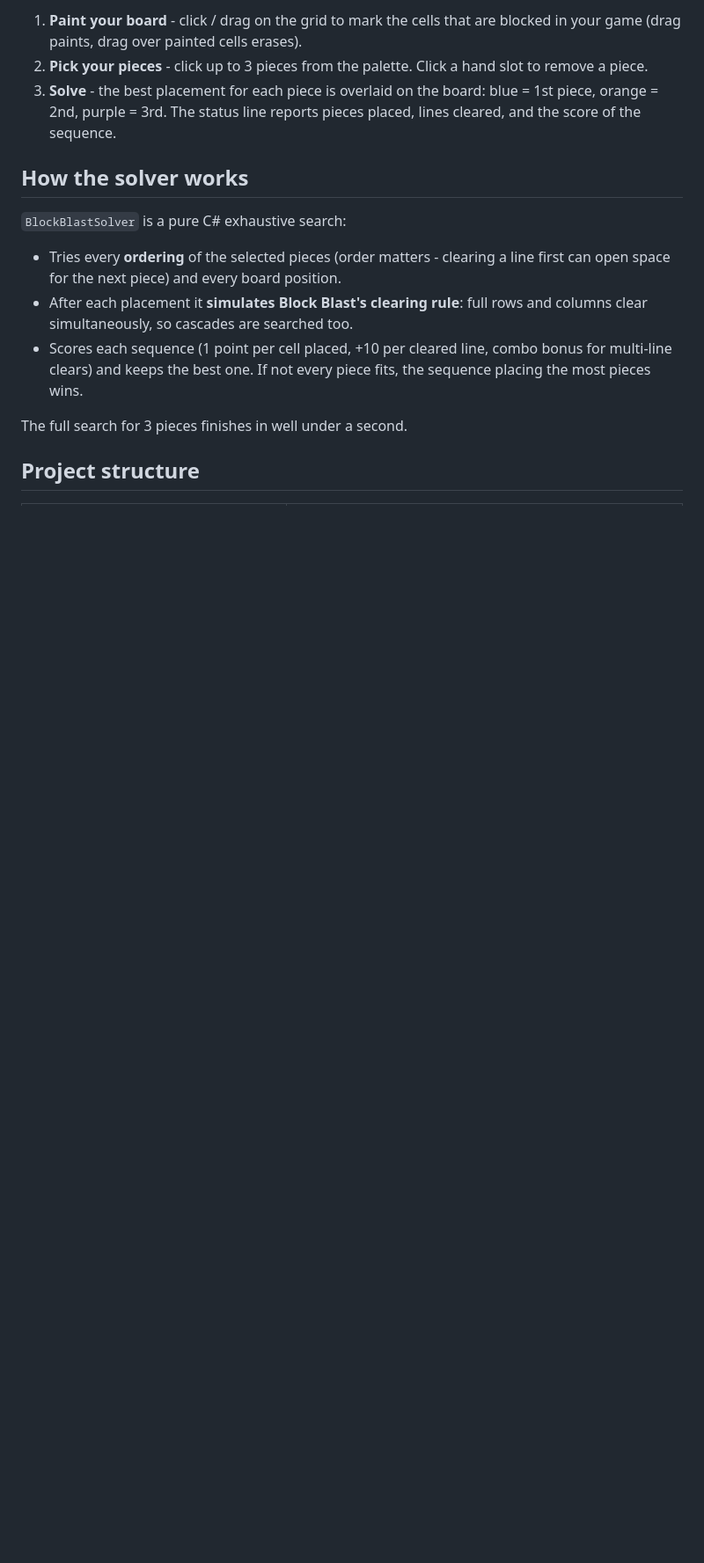
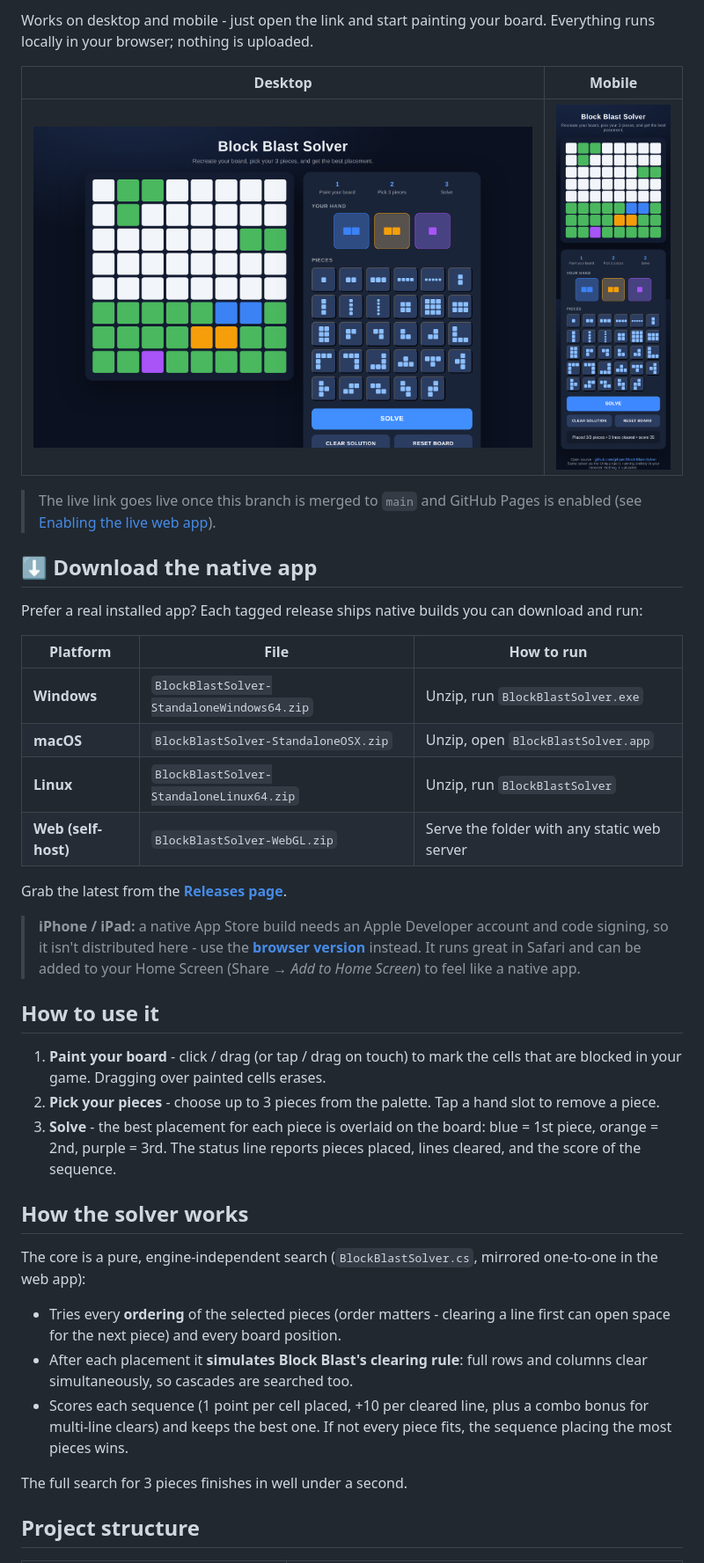
Before and after one commit to grloper/Block-Blast-Solver, a Markdown page: README.md, the part around one of its changes. Shown at 88% size. GitHub-like rendering; pictures changed too: docs/webapp-mobile.png (added), docs/webapp.png (added); blank space fills up the shorter version.

```diff
--- a/README.md
+++ b/README.md
@@ -13,22 +14,54 @@ simulates the line clears, and shows you the highest-scoring sequence.
 
-1. **Paint your board** - click / drag on the grid to mark the cells that are
-   blocked in your game (drag paints, drag over painted cells erases).
-2. **Pick your pieces** - click up to 3 pieces from the palette. Click a hand
+Works on desktop and mobile - just open the link and start painting your board.
+Everything runs locally in your browser; nothing is uploaded.
+
+| Desktop | Mobile |
+| :---: | :---: |
+| ![Web app on desktop](docs/webapp.png) | <img src="docs/webapp-mobile.png" width="240" alt="Web app on mobile"> |
+
+> The live link goes live once this branch is merged to `main` and GitHub Pages
+> is enabled (see [Enabling the live web app](#enabling-the-live-web-app)).
+
+## ⬇ Download the native app
+
+Prefer a real installed app? Each tagged release ships native builds you can
+download and run:
+
+| Platform | File | How to run |
+| --- | --- | --- |
+| **Windows** | `BlockBlastSolver-StandaloneWindows64.zip` | Unzip, run `BlockBlastSolver.exe` |
+| **macOS** | `BlockBlastSolver-StandaloneOSX.zip` | Unzip, open `BlockBlastSolver.app` |
+| **Linux** | `BlockBlastSolver-StandaloneLinux64.zip` | Unzip, run `BlockBlastSolver` |
+| **Web (self-host)** | `BlockBlastSolver-WebGL.zip` | Serve the folder with any static web server |
+
+Grab the latest from the **[Releases page](https://github.com/grloper/Block-Blast-Solver/releases)**.
+
+> **iPhone / iPad:** a native App Store build needs an Apple Developer account
+> and code signing, so it isn't distributed here - use the **[browser version](https://grloper.github.io/Block-Blast-Solver/)**
+> instead. It runs great in Safari and can be added to your Home Screen
+> (Share → *Add to Home Screen*) to feel like a native app.
+
+## How to use it
+
+1. **Paint your board** - click / drag (or tap / drag on touch) to mark the
+   cells that are blocked in your game. Dragging over painted cells erases.
+2. **Pick your pieces** - choose up to 3 pieces from the palette. Tap a hand
    slot to remove a piece.
 3. **Solve** - the best placement for each piece is overlaid on the board:
-   blue = 1st piece, orange = 2nd, purple = 3rd. The status line reports
-   pieces placed, lines cleared, and the score of the sequence.
+   blue = 1st piece, orange = 2nd, purple = 3rd. The status line reports pieces
+   placed, lines cleared, and the score of the sequence.
 
 ## How the solver works
 
-`BlockBlastSolver` is a pure C# exhaustive search:
+The core is a pure, engine-independent search (`BlockBlastSolver.cs`, mirrored
+one-to-one in the web app):
 
 - Tries every **ordering** of the selected pieces (order matters - clearing a
   line first can open space for the next piece) and every board position.
 - After each placement it **simulates Block Blast's clearing rule**: full rows
   and columns clear simultaneously, so cascades are searched too.
-- Scores each sequence (1 point per cell placed, +10 per cleared line, combo
-  bonus for multi-line clears) and keeps the best one. If not every piece
+- Scores each sequence (1 point per cell placed, +10 per cleared line, plus a
+  combo bonus for multi-line clears) and keeps the best one. If not every piece
   fits, the sequence placing the most pieces wins.
 
 The full search for 3 pieces finishes in well under a second.
```
Also changed, not shown: other parts of README.md (+47 -10 lines), 4 other files.
